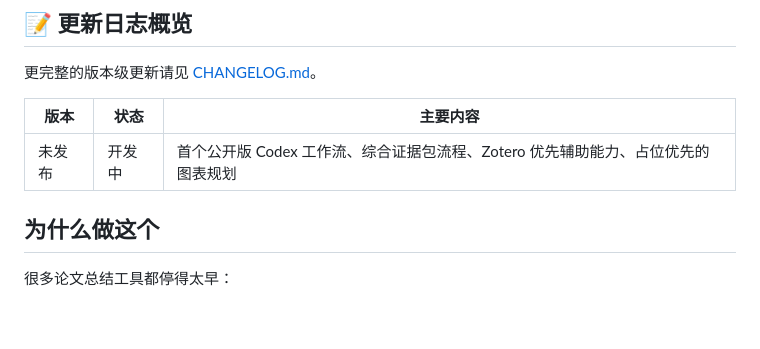
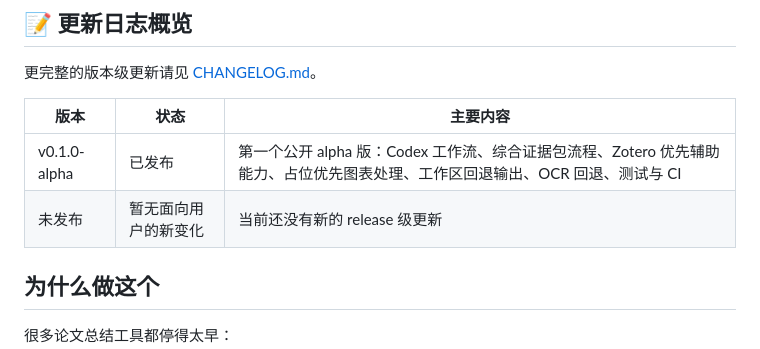
Before and after one commit to 917Dhj/DeepPaperNote, a Markdown page: README.zh-CN.md, the part around the change. Rendered like a GitHub page; blank space fills up the shorter version.

Commit message:
Sync README changelog preview

```diff
--- a/README.zh-CN.md
+++ b/README.zh-CN.md
@@ -221,7 +221,8 @@ python3 -c "import pytesseract; print(pytesseract.get_tesseract_version())"
 
 | 版本 | 状态 | 主要内容 |
 | --- | --- | --- |
-| 未发布 | 开发中 | 首个公开版 Codex 工作流、综合证据包流程、Zotero 优先辅助能力、占位优先的图表规划 |
+| v0.1.0-alpha | 已发布 | 第一个公开 alpha 版：Codex 工作流、综合证据包流程、Zotero 优先辅助能力、占位优先图表处理、工作区回退输出、OCR 回退、测试与 CI |
+| 未发布 | 暂无面向用户的新变化 | 当前还没有新的 release 级更新 |
 
 ## 为什么做这个
 
```
Also changed, not shown: README.md (+2 -1 lines).
